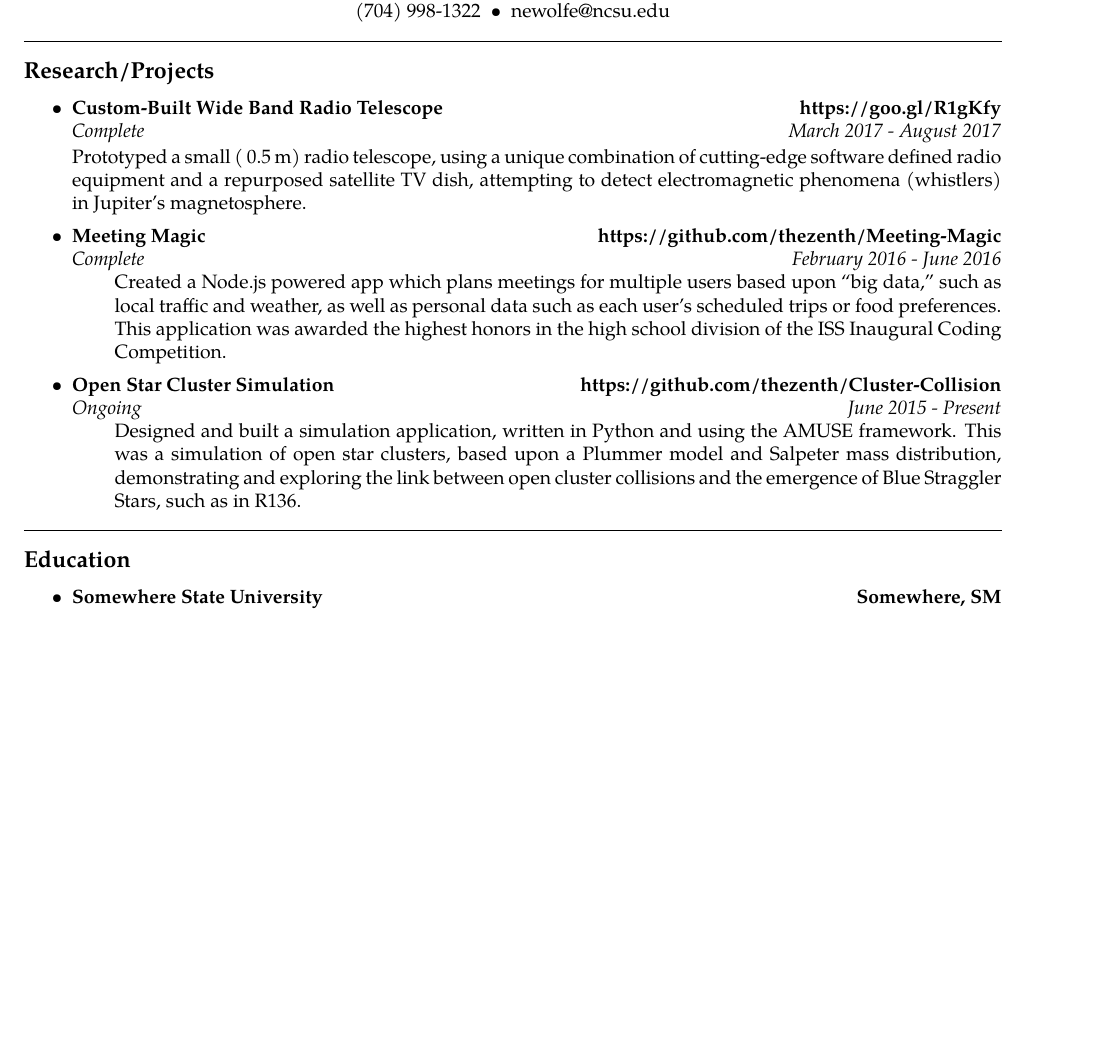
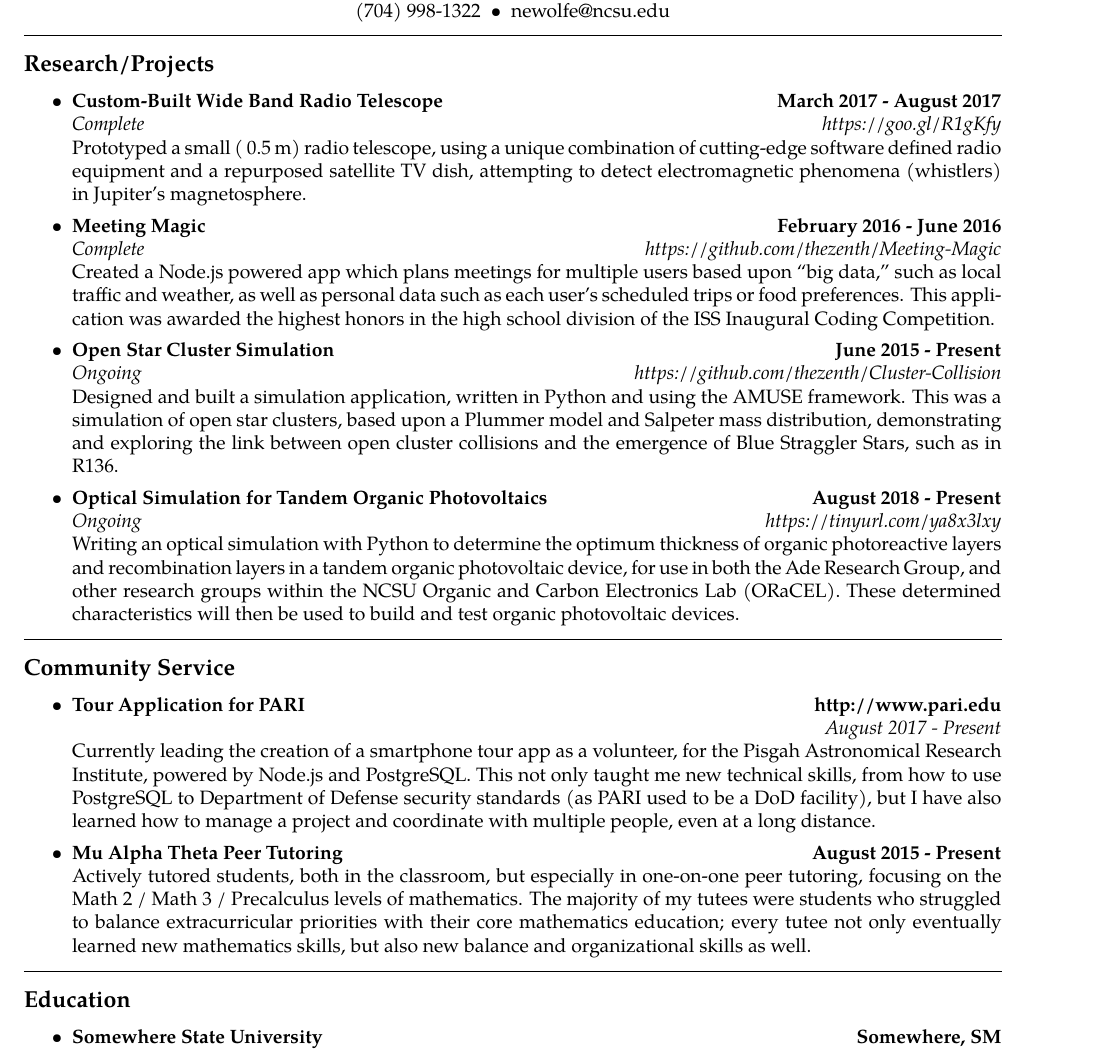
Before and after one commit to noahewolfe/resume, a LaTeX CV (latex-resume.tex): part of the page, cut so that both start at the same text, the shorter picture padded with empty space. Compiled offline with pdfLaTeX.

Commit message:
Added ifthen for whether or not the #3 and #4 arguments are provided to the basicitem command

```diff
--- a/latex-resume.tex
+++ b/latex-resume.tex
@@ -8,6 +8,7 @@
 \usepackage[T1]{fontenc}
 \usepackage{textcomp}
 \usepackage{tgpagella}
+\usepackage{ifthen}
 \pagestyle{empty}
 \setlength{\tabcolsep}{0em}
 
@@ -77,34 +80,54 @@
 
 	\basicitem
 		{Custom-Built Wide Band Radio Telescope}
+		{March 2017 - August 2017}
+		{Complete}
 		{https://goo.gl/R1gKfy}
-		{Complete}
-		{March 2017 - August 2017}
 		{Prototyped a small (~0.5 m) radio telescope, using a unique combination of cutting-edge software defined radio equipment and a repurposed satellite TV dish, attempting to detect electromagnetic phenomena (whistlers) in Jupiter’s magnetosphere.}
 
-	\item
-	\headerrow
-		{\textbf{Meeting Magic}}
-		{\textbf{https://github.com/thezenth/Meeting-Magic}}
-	\\
-	\headerrow
-		{\emph{Complete}}
-		{\emph{February 2016 - June 2016}}
-	\begin{itemize*}
-		Created a Node.js powered app which plans meetings for multiple users based upon “big data,” such as local traffic and weather, as well as personal data such as each user’s scheduled trips or food preferences. This application was awarded the highest honors in the high school division of the ISS Inaugural Coding Competition.
-	\end{itemize*}
+	\basicitem
+		{Meeting Magic}
+		{February 2016 - June 2016}
+		{Complete}
+		{https://github.com/thezenth/Meeting-Magic}
+		{Created a Node.js powered app which plans meetings for multiple users based upon “big data,” such as local traffic and weather, as well as personal data such as each user’s scheduled trips or food preferences. This application was awarded the highest honors in the high school division of the ISS Inaugural Coding Competition.}
 
-	\item
-	\headerrow
-		{\textbf{Open Star Cluster Simulation}}
-		{\textbf{https://github.com/thezenth/Cluster-Collision}}
-	\\
-	\headerrow
-		{\emph{Ongoing}}
-		{\emph{June 2015 - Present}}
-	\begin{itemize*}
-		Designed and built a simulation application, written in Python and using the AMUSE framework. This was a simulation of open star clusters, based upon a Plummer model and Salpeter mass distribution, demonstrating and exploring the link between open cluster collisions and the emergence of Blue Straggler Stars, such as in R136.
-	\end{itemize*}
+	\basicitem
+		{Open Star Cluster Simulation}
+		{June 2015 - Present}
+		{Ongoing}
+		{https://github.com/thezenth/Cluster-Collision}
+		{Designed and built a simulation application, written in Python and using the AMUSE framework. This was a simulation of open star clusters, based upon a Plummer model and Salpeter mass distribution, demonstrating and exploring the link between open cluster collisions and the emergence of Blue Straggler Stars, such as in R136.}
+
+	\basicitem
+		{Optical Simulation for Tandem Organic Photovoltaics}
+		{August 2018 - Present}
+		{Ongoing}
+		{https://tinyurl.com/ya8x3lxy}
+		{Writing an optical simulation with Python to determine the optimum thickness of organic photoreactive layers and recombination layers in a tandem organic photovoltaic device, for use in both the Ade Research Group, and other research groups within the NCSU Organic and Carbon Electronics Lab (ORaCEL). These determined characteristics will then be used to build and test organic photovoltaic devices.}
+
+\end{itemize}
+
+%%% Community Service
+\hrule
+\vspace{-0.4em}
+\subsection*{Community Service}
+\begin{itemize}
+	\parskip=0.1em
+
+	\basicitem
+		{Tour Application for PARI}
+		{http://www.pari.edu}
+		{}
+		{August 2017 - Present}
+		{Currently leading the creation of a smartphone tour app as a volunteer, for the Pisgah Astronomical Research Institute, powered by Node.js and PostgreSQL. This not only taught me new technical skills, from how to use PostgreSQL to Department of Defense security standards (as PARI used to be a DoD facility), but I have also learned how to manage a project and coordinate with multiple people, even at a long distance.}
+
+	\basicitem
+		{Mu Alpha Theta Peer Tutoring}
+		{August 2015 - Present}
+		{}
+		{}
+		{Actively tutored students, both in the classroom, but especially in one-on-one peer tutoring, focusing on the Math 2 / Math 3 / Precalculus levels of mathematics. The majority of my tutees were students who struggled to balance extracurricular priorities with their core mathematics education; every tutee not only eventually learned new mathematics skills, but also new balance and organizational skills as well.}
 
 \end{itemize}
 
```
Also changed, not shown: latex-resume.pdf, latex-resume.tex (14 more changed lines), 1 other file.
